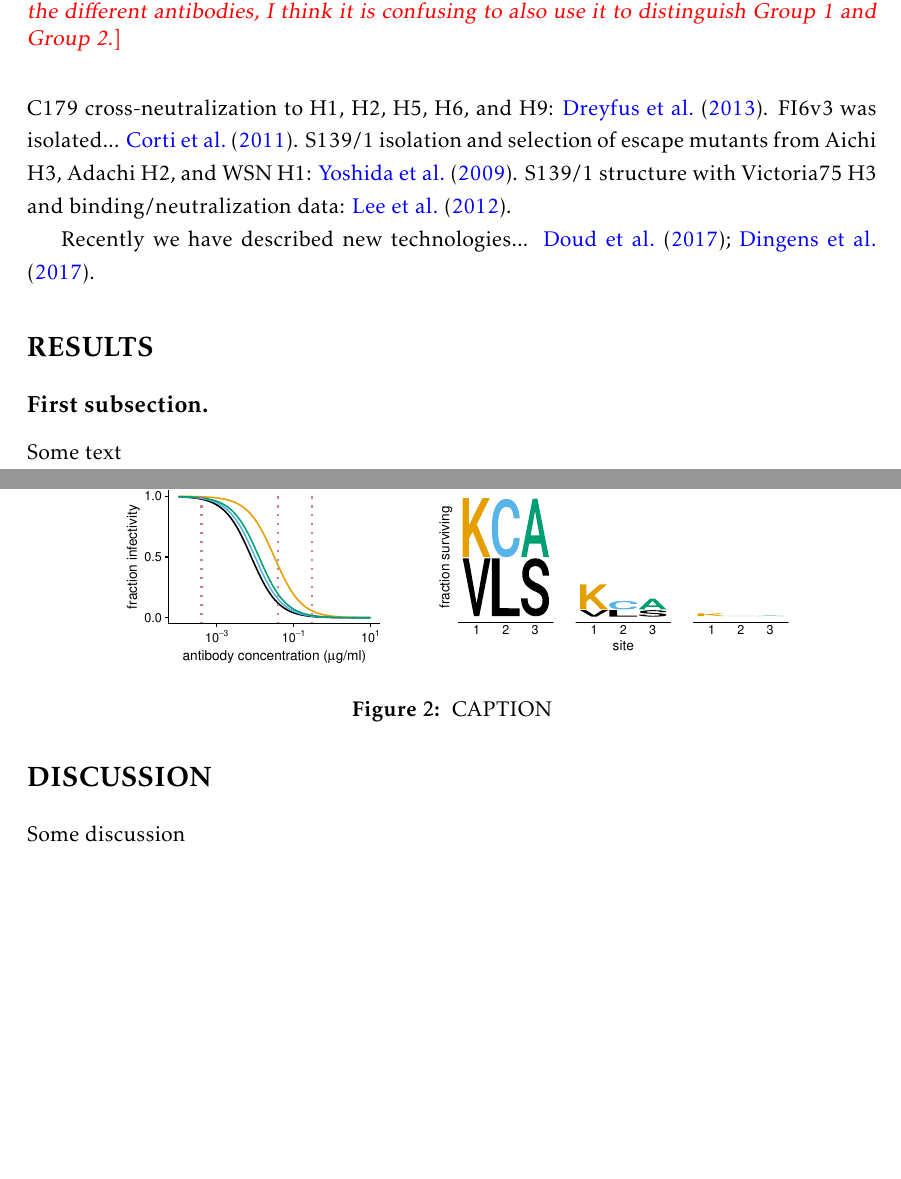
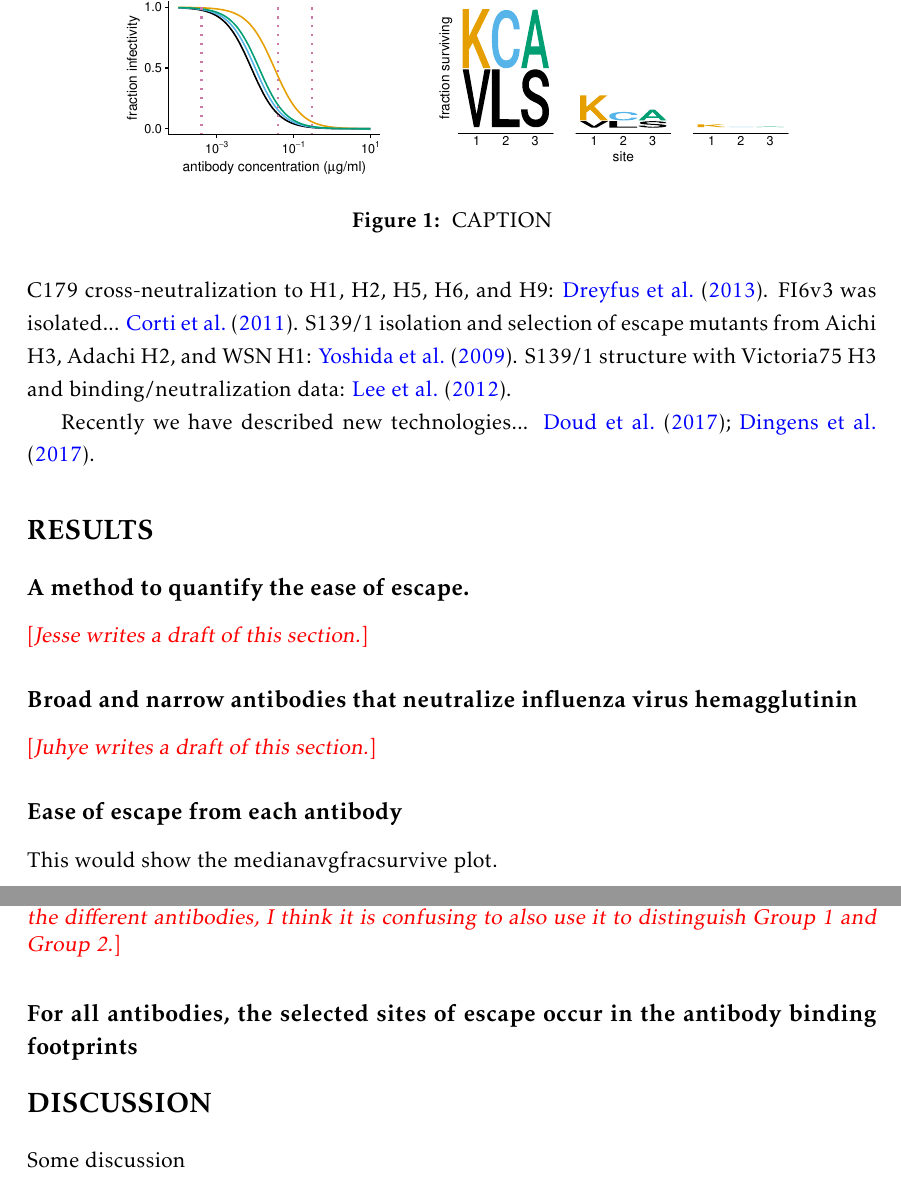
Before and after one commit to jbloomlab/HA_antibody_ease_of_escape, a LaTeX paper (paper/manuscript.tex): two parts of pages 2 and 3 of 8, joined at a grey line, cut so that both start at the same text, the shorter picture padded with empty space. Compiled offline with pdfLaTeX.

Commit message:
tweaks to paper structure

```diff
--- a/paper/manuscript.tex
+++ b/paper/manuscript.tex
@@ -94,9 +94,16 @@ Recently we have described new technologies... \cite{doud2017complete, dingens20
 
 \section*{RESULTS}
 
-\subsection*{First subsection.}
-Some text
+\subsection*{A method to quantify the ease of escape.}
+\comment{Jesse writes a draft of this section.}
+\begin{figure}
+\centerline{\includegraphics[width=0.8\textwidth]{figs/fracsurvive_example/frac_survive_example_plot.pdf}}
+\caption{\label{fig:fracsurvive_example}
+CAPTION}
+\end{figure}
 
+\subsection*{Broad and narrow antibodies that neutralize influenza virus hemagglutinin}
+\comment{Juhye writes a draft of this section.}
 \begin{figure}
 \centerline{\includegraphics[width=\textwidth]{figs/antibody_summary_fig/antibody_summary_fig.pdf}}
 \caption{\label{fig:antibody_summary}
@@ -105,11 +112,6 @@ CAPTION
 (1) Add H17-L10 and H17-L7. These could just be in different shades of red since they are all narrow antibodies like H17-L19. (2) Make the structure slightly larger relative to the tree. (3) Increase the line widths on the tree and the font sizes everywhere. (4) Move the color-based label to the left side of the tree so it falls between the two panels, since it is really labeling both. (5) Make the tree branches all black. Since color is already being used to represent the different antibodies, I think it is confusing to also use it to distinguish Group 1 and Group 2.}}
 \end{figure}
 
-\begin{figure}
-\centerline{\includegraphics[width=0.8\textwidth]{figs/fracsurvive_example/frac_survive_example_plot.pdf}}
-\caption{\label{fig:fracsurvive_example}
-CAPTION}
-\end{figure}
 
 \begin{figure}
 \centerline{\includegraphics[width=0.8\textwidth]{figs/neutralization_curves/WT_neutralization_curves.pdf}}
@@ -127,6 +129,11 @@ This includes:
 }
 }
 \end{figure}
+
+\subsection*{Ease of escape from each antibody}
+This would show the medianavgfracsurvive plot.
+
+\subsection*{For all antibodies, the selected sites of escape occur in the antibody binding footprints}
 
 \section*{DISCUSSION}
 Some discussion
```
